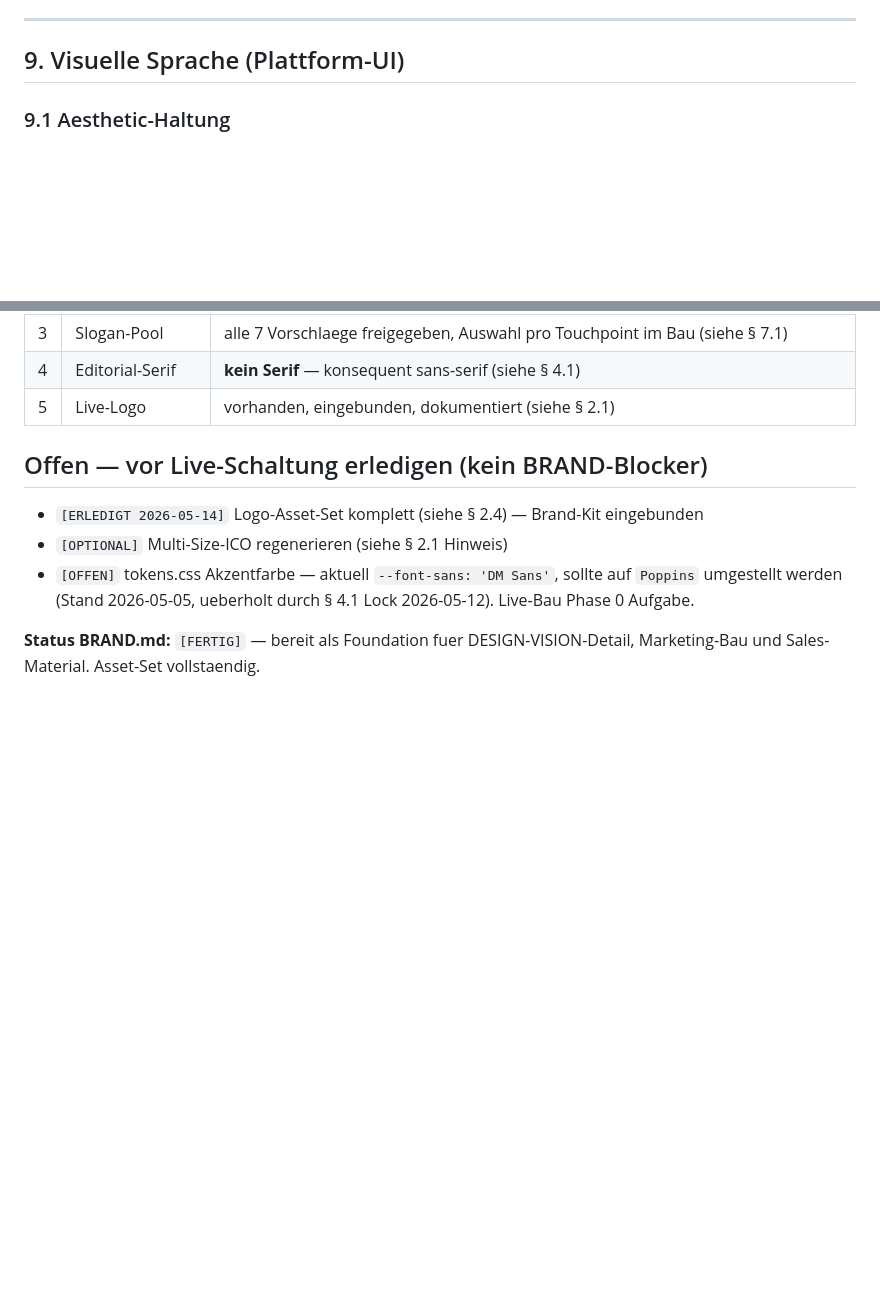
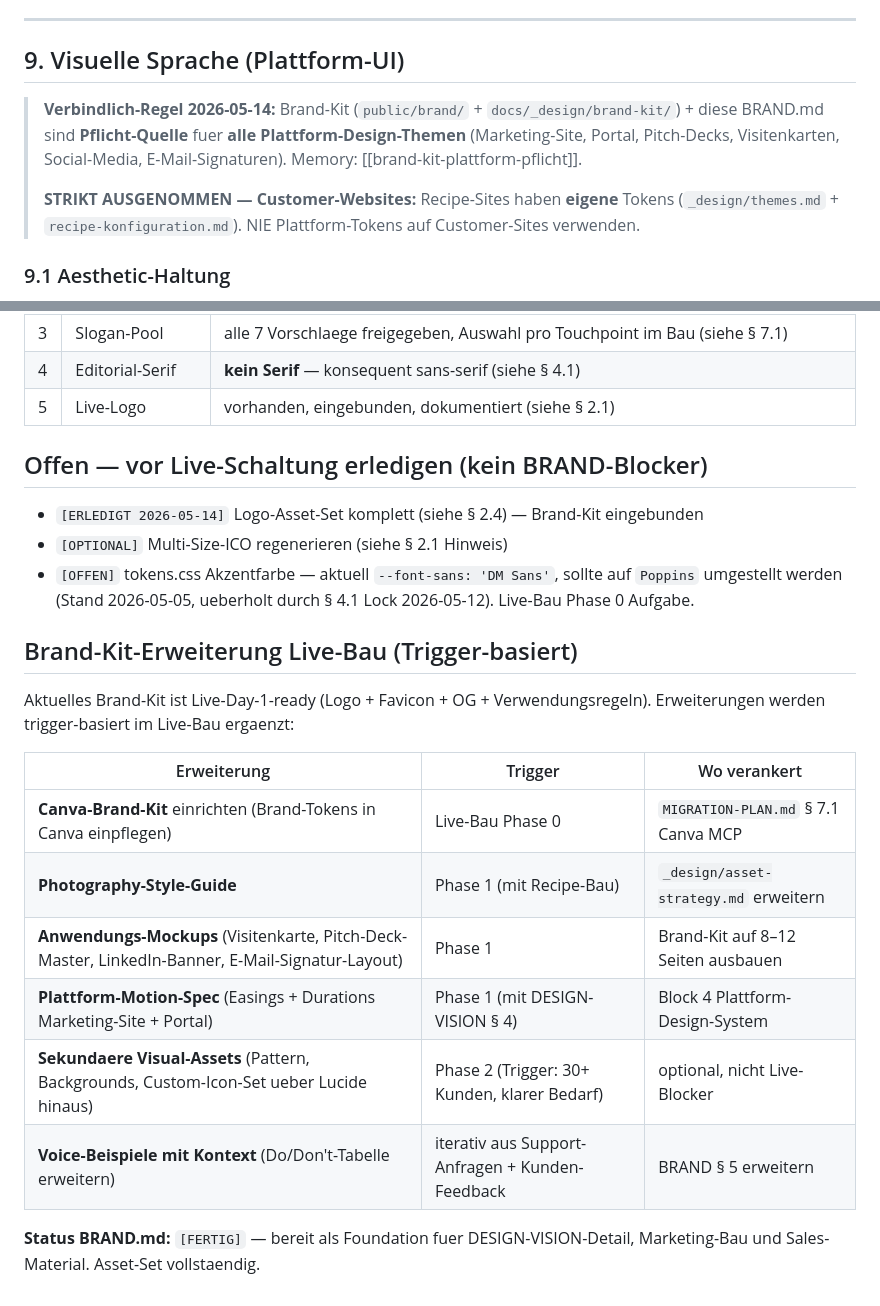
Before and after one commit to alexanderwagnerits/SiteReadyPrototype, a Markdown page: docs/BRAND.md, 2 parts joined by grey strips. GitHub-like rendering; blank space fills up the shorter version.

Commit message:
Doku: Brand-Kit als Pflicht-Quelle fuer Plattform-Design verankert
BRAND § 9: Verbindlich-Regel — Brand-Kit + BRAND.md sind Pflicht fuer
alle Plattform-Design-Themen (Marketing-Site, Portal, Pitch-Decks,
Social-Media). STRIKT getrennt von Customer-Recipes.

DESIGN-VISION § 4: Brand-Kit-Pflicht-Hinweis fuer Plattform-Design-
System ergaenzt (Tannengruen, Poppins, Logo aus public/brand/, NICHT
shadcn/Tailwind-Defaults).

BRAND-Erweiterung: 6 Trigger-basierte Punkte fuer Live-Bau spec'd
(Canva-Brand-Kit, Photography-Style-Guide, Anwendungs-Mockups,
Plattform-Motion, Sekundaer-Assets, Voice-Beispiele).

Co-Authored-By: Claude Opus 4.7 (1M context) <noreply@anthropic.com>

```diff
--- a/docs/BRAND.md
+++ b/docs/BRAND.md
@@ -387,6 +387,10 @@ Verantwortlich: `compliance-reviewer` Subagent (geplant, Memory `project_dev_sub
 
 ## 9. Visuelle Sprache (Plattform-UI)
 
+> **Verbindlich-Regel 2026-05-14:** Brand-Kit (`public/brand/` + `docs/_design/brand-kit/`) + diese BRAND.md sind **Pflicht-Quelle** fuer **alle Plattform-Design-Themen** (Marketing-Site, Portal, Pitch-Decks, Visitenkarten, Social-Media, E-Mail-Signaturen). Memory: [[brand-kit-plattform-pflicht]].
+>
+> **STRIKT AUSGENOMMEN — Customer-Websites:** Recipe-Sites haben **eigene** Tokens (`_design/themes.md` + `recipe-konfiguration.md`). NIE Plattform-Tokens auf Customer-Sites verwenden.
+
 ### 9.1 Aesthetic-Haltung
 
 **Orientierung:** Linear, Stripe, Vercel, Anthropic — minimalistisch, viel Whitespace, klare Typo-Hierarchie, Trust durch Klarheit. Editorial-Komposition, nicht Card-Grid-Standard.
@@ -465,4 +469,17 @@ Die generierten Kundensites haben **eigene visuelle Sprache pro Recipe** (siehe
 - `[OPTIONAL]` Multi-Size-ICO regenerieren (siehe § 2.1 Hinweis)
 - `[OFFEN]` tokens.css Akzentfarbe — aktuell `--font-sans: 'DM Sans'`, sollte auf `Poppins` umgestellt werden (Stand 2026-05-05, ueberholt durch § 4.1 Lock 2026-05-12). Live-Bau Phase 0 Aufgabe.
 
+## Brand-Kit-Erweiterung Live-Bau (Trigger-basiert)
+
+Aktuelles Brand-Kit ist Live-Day-1-ready (Logo + Favicon + OG + Verwendungsregeln). Erweiterungen werden trigger-basiert im Live-Bau ergaenzt:
+
+| Erweiterung | Trigger | Wo verankert |
+|---|---|---|
+| **Canva-Brand-Kit** einrichten (Brand-Tokens in Canva einpflegen) | Live-Bau Phase 0 | `MIGRATION-PLAN.md` § 7.1 Canva MCP |
+| **Photography-Style-Guide** | Phase 1 (mit Recipe-Bau) | `_design/asset-strategy.md` erweitern |
+| **Anwendungs-Mockups** (Visitenkarte, Pitch-Deck-Master, LinkedIn-Banner, E-Mail-Signatur-Layout) | Phase 1 | Brand-Kit auf 8–12 Seiten ausbauen |
+| **Plattform-Motion-Spec** (Easings + Durations Marketing-Site + Portal) | Phase 1 (mit DESIGN-VISION § 4) | Block 4 Plattform-Design-System |
+| **Sekundaere Visual-Assets** (Pattern, Backgrounds, Custom-Icon-Set ueber Lucide hinaus) | Phase 2 (Trigger: 30+ Kunden, klarer Bedarf) | optional, nicht Live-Blocker |
+| **Voice-Beispiele mit Kontext** (Do/Don't-Tabelle erweitern) | iterativ aus Support-Anfragen + Kunden-Feedback | BRAND § 5 erweitern |
+
 **Status BRAND.md:** `[FERTIG]` — bereit als Foundation fuer DESIGN-VISION-Detail, Marketing-Bau und Sales-Material. Asset-Set vollstaendig.
```
Also changed, not shown: docs/DESIGN-VISION.md (+2 -0 lines).
